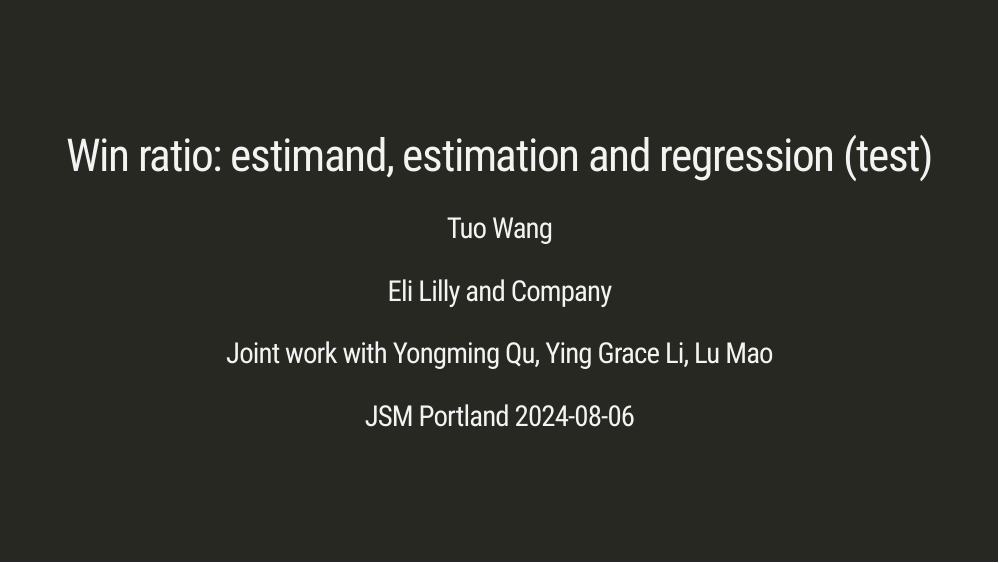
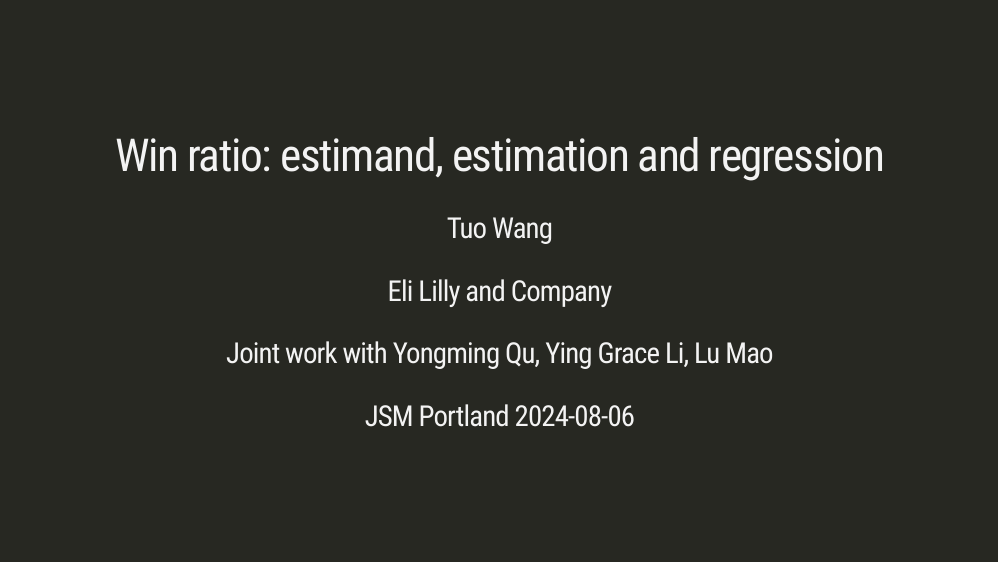
Before and after one commit to ttuowang/JSM-win-ratio, an R Markdown document (index.Rmd): page 1 of 21. The pictures show the slides in the output file index.html that the author committed with the source; the slides are laid out offline by our stand-in for remark.js, each with all of its steps uncovered, in fonts that may differ from those the slides ask for, and without slide numbers, shadows or browser add-ons; a font, style sheet, LaTeX package, included part or bibliography that could not be used is replaced or left out; library style sheets and scripts come from the installed R packages.

Commit message:
minor edits

```diff
--- a/index.Rmd
+++ b/index.Rmd
@@ -1,5 +1,5 @@
 ---
-title: "Win ratio: estimand, estimation and regression (test)"
+title: "Win ratio: estimand, estimation and regression"
 author:
   - ""
   - "Tuo Wang"
```
Also changed, not shown: index.html.
